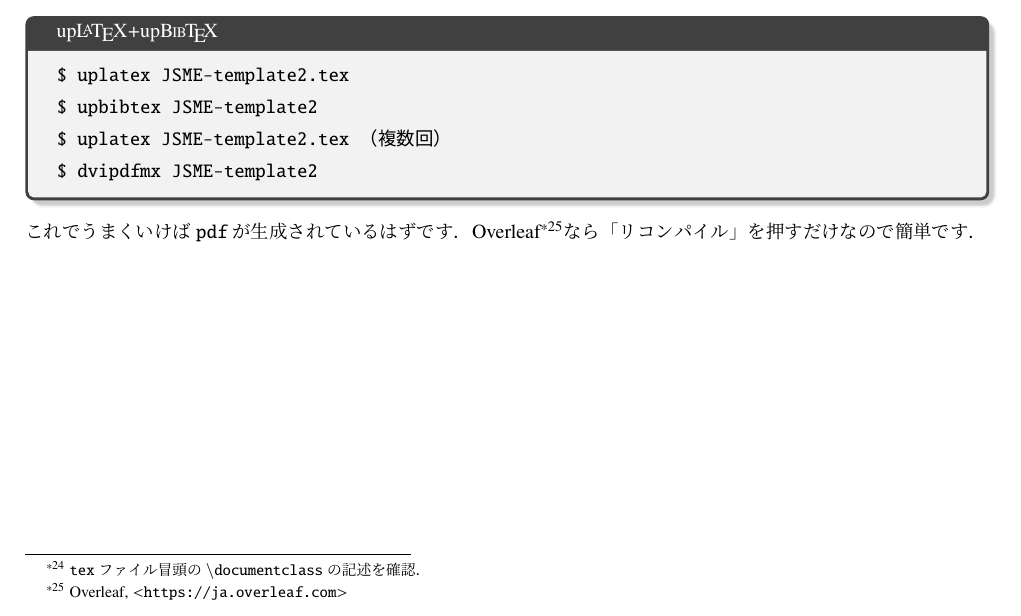
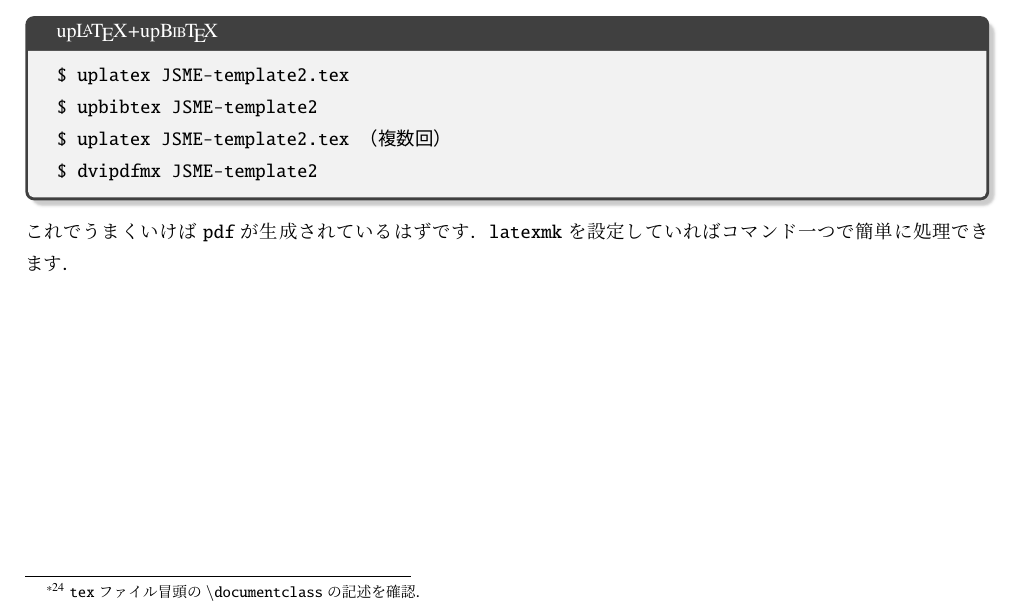
Before and after one commit to Yuki-MATSUKAWA/JSME-bst, a LaTeX document (JSME-template2.tex, which reads JSME-template2_section/howtouse.tex): part of page 29 of 33, cut so that both start at the same text. Compiled offline with upLaTeX and dvipdfmx.

Commit message:
`jsme-nolink.bst` の使い方に関する記述を一部変更

```diff
--- a/JSME-template2_section/howtouse.tex
+++ b/JSME-template2_section/howtouse.tex
@@ -89,4 +89,4 @@ $ dvipdfmx JSME-template2
 \end{tcolorbox}
 \noindent
 これでうまくいけば\verb|pdf|が生成されているはずです．
-Overleaf\footnote{Overleaf, \textless\url{https://ja.overleaf.com}\textgreater}なら「リコンパイル」を押すだけなので簡単です．
+\verb|latexmk|を設定していればコマンド一つで簡単に処理できます．
```
